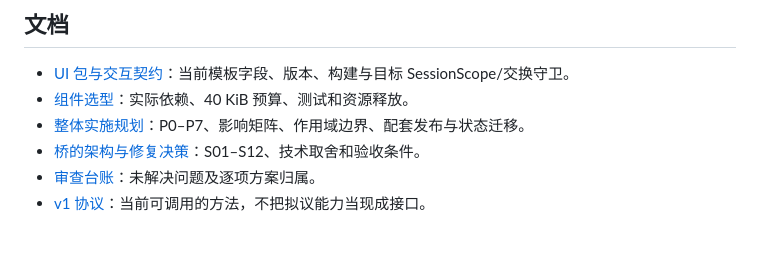
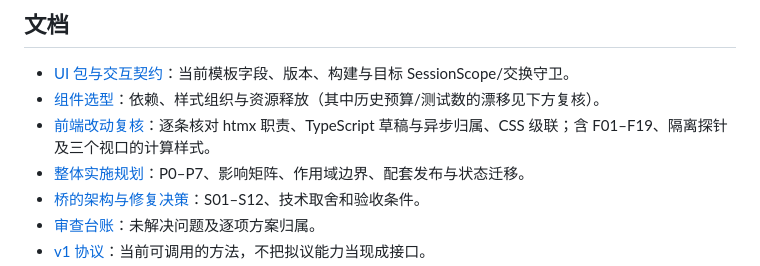
Before and after one commit to Evsdrg/pi-webui-htmx, a Markdown page: README.md, the part around the change. Rendered like a GitHub page; blank space fills up the shorter version.

Commit message:
docs: audit htmx responsibilities and CSS TypeScript regressions

```diff
--- a/README.md
+++ b/README.md
@@ -9,7 +9,8 @@ Pi Bridge 的 HTMX 工作台。模板、TypeScript 与样式归本仓；桥负
 ## 文档
 
 - [UI 包与交互契约](docs/contract.md)：当前模板字段、版本、构建与目标 SessionScope/交换守卫。
-- [组件选型](docs/components.md)：实际依赖、40 KiB 预算、测试和资源释放。
+- [组件选型](docs/components.md)：依赖、样式组织与资源释放（其中历史预算/测试数的漂移见下方复核）。
+- [前端改动复核](docs/htmx-css-ts-review.md)：逐条核对 htmx 职责、TypeScript 草稿与异步归属、CSS 级联；含 F01–F19、隔离探针及三个视口的计算样式。
 - [整体实施规划](../pi-bridge-go/docs/repair-plan.md)：P0–P7、影响矩阵、作用域边界、配套发布与状态迁移。
 - [桥的架构与修复决策](../pi-bridge-go/docs/architecture.md)：S01–S12、技术取舍和验收条件。
 - [审查台账](../pi-bridge-go/docs/code-audit.md)：未解决问题及逐项方案归属。
```
Also changed, not shown: docs/htmx-css-ts-review.md (added, +192 -0 lines).
